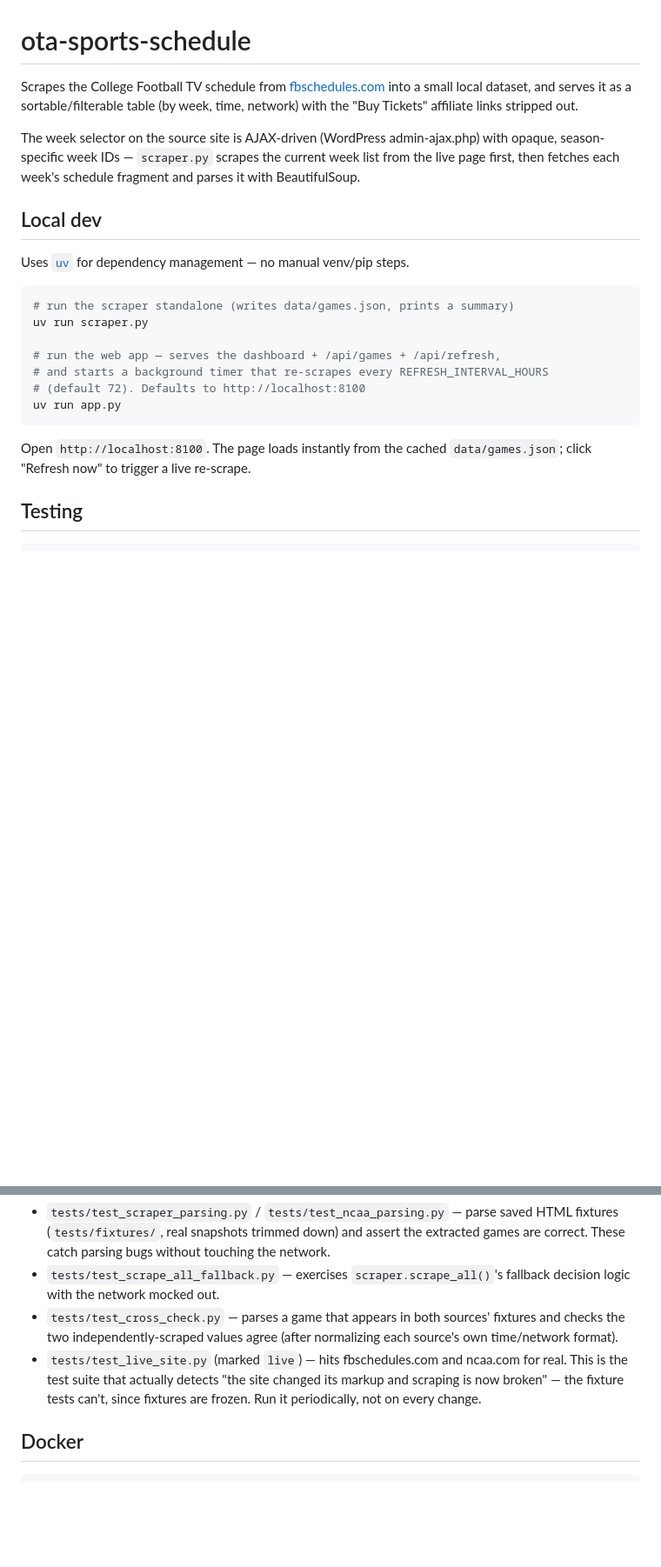
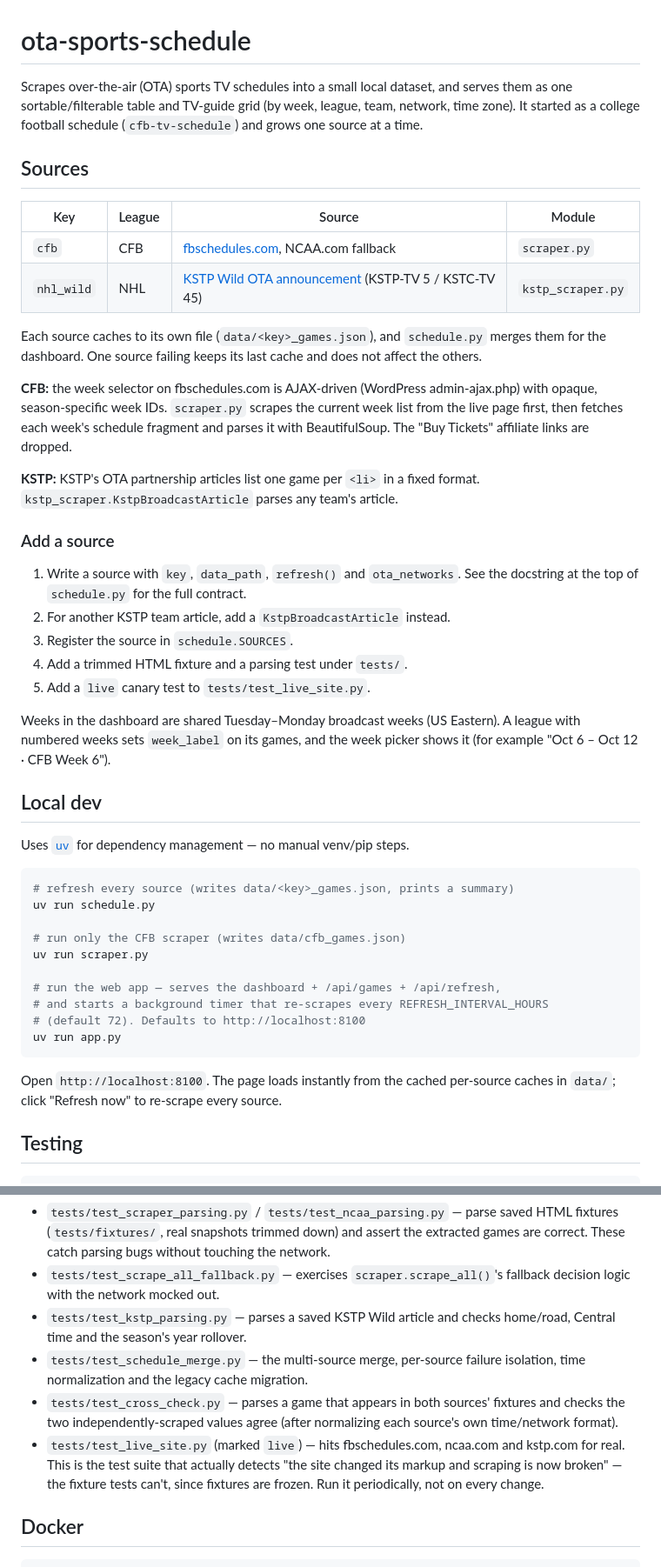
Before and after one commit to kylegalloway/cfb-tv-schedule, a Markdown page: README.md, 2 parts joined by grey strips. Shown at 87% size. Rendered like a GitHub page; blank space fills up the shorter version.

Commit message:
📝 Here be sources: a map for whoever adds the next league
The README still introduced the project as a one-site college football
scraper, which was true right up until three commits ago.

Now it has:
- an intro that says what the project is now (OTA sports, one source at
  a time) and what it used to be called
- a Sources table: key, league, upstream page and module for CFB and
  the KSTP Wild article
- a short "Add a source" checklist pointing at the contract documented in
  schedule.py, including the KstpBroadcastArticle shortcut for the next
  KSTP announcement
- the Tuesday-Monday broadcast week rule and how week_label shows up
- uv run schedule.py to refresh everything, the new per-source data files,
  and the new test files in the testing section

````diff
--- a/README.md
+++ b/README.md
@@ -1,14 +1,42 @@
 # ota-sports-schedule
 
-Scrapes the College Football TV schedule from
-[fbschedules.com](https://fbschedules.com/college-football-tv-schedule/) into
-a small local dataset, and serves it as a sortable/filterable table (by week,
-time, network) with the "Buy Tickets" affiliate links stripped out.
+Scrapes over-the-air (OTA) sports TV schedules into a small local dataset,
+and serves them as one sortable/filterable table and TV-guide grid (by
+week, league, team, network, time zone). It started as a college football
+schedule (`cfb-tv-schedule`) and grows one source at a time.
 
-The week selector on the source site is AJAX-driven (WordPress
-admin-ajax.php) with opaque, season-specific week IDs — `scraper.py` scrapes
-the current week list from the live page first, then fetches each week's
-schedule fragment and parses it with BeautifulSoup.
+## Sources
+
+| Key        | League | Source                                                                                                   | Module            |
+|------------|--------|----------------------------------------------------------------------------------------------------------|-------------------|
+| `cfb`      | CFB    | [fbschedules.com](https://fbschedules.com/college-football-tv-schedule/), NCAA.com fallback              | `scraper.py`      |
+| `nhl_wild` | NHL    | [KSTP Wild OTA announcement](https://kstp.com/minnesota-sports/kstp-45tv-to-broadcast-10-minnesota-wild-games-this-season/) (KSTP-TV 5 / KSTC-TV 45) | `kstp_scraper.py` |
+
+Each source caches to its own file (`data/<key>_games.json`), and
+`schedule.py` merges them for the dashboard. One source failing keeps its
+last cache and does not affect the others.
+
+**CFB:** the week selector on fbschedules.com is AJAX-driven (WordPress
+admin-ajax.php) with opaque, season-specific week IDs. `scraper.py`
+scrapes the current week list from the live page first, then fetches each
+week's schedule fragment and parses it with BeautifulSoup. The "Buy
+Tickets" affiliate links are dropped.
+
+**KSTP:** KSTP's OTA partnership articles list one game per `<li>` in a
+fixed format. `kstp_scraper.KstpBroadcastArticle` parses any team's article.
+
+### Add a source
+
+1. Write a source with `key`, `data_path`, `refresh()` and `ota_networks`.
+   See the docstring at the top of `schedule.py` for the full contract.
+2. For another KSTP team article, add a `KstpBroadcastArticle` instead.
+3. Register the source in `schedule.SOURCES`.
+4. Add a trimmed HTML fixture and a parsing test under `tests/`.
+5. Add a `live` canary test to `tests/test_live_site.py`.
+
+Weeks in the dashboard are shared Tuesday–Monday broadcast weeks (US
+Eastern). A league with numbered weeks sets `week_label` on its games, and
+the week picker shows it (for example "Oct 6 – Oct 12 · CFB Week 6").
 
 ## Local dev
 
@@ -16,7 +44,10 @@ Uses [`uv`](https://docs.astral.sh/uv/) for dependency management — no
 manual venv/pip steps.
 
 ```bash
-# run the scraper standalone (writes data/games.json, prints a summary)
+# refresh every source (writes data/<key>_games.json, prints a summary)
+uv run schedule.py
+
+# run only the CFB scraper (writes data/cfb_games.json)
 uv run scraper.py
 
 # run the web app — serves the dashboard + /api/games + /api/refresh,
@@ -26,7 +57,7 @@ uv run app.py
 ```
 
 Open `http://localhost:8100`. The page loads instantly from the cached
-`data/games.json`; click "Refresh now" to trigger a live re-scrape.
+per-source caches in `data/`; click "Refresh now" to re-scrape every source.
 
 ## Testing
 
@@ -46,11 +77,15 @@ uv run pytest -m live
   touching the network.
 - `tests/test_scrape_all_fallback.py` — exercises `scraper.scrape_all()`'s
   fallback decision logic with the network mocked out.
+- `tests/test_kstp_parsing.py` — parses a saved KSTP Wild article and
+  checks home/road, Central time and the season's year rollover.
+- `tests/test_schedule_merge.py` — the multi-source merge, per-source
+  failure isolation, time normalization and the legacy cache migration.
 - `tests/test_cross_check.py` — parses a game that appears in both sources'
   fixtures and checks the two independently-scraped values agree (after
   normalizing each source's own time/network format).
-- `tests/test_live_site.py` (marked `live`) — hits fbschedules.com and
-  ncaa.com for real. This is the test suite that actually detects "the site
+- `tests/test_live_site.py` (marked `live`) — hits fbschedules.com,
+  ncaa.com and kstp.com for real. This is the test suite that actually detects "the site
   changed its markup and scraping is now broken" — the fixture tests can't,
   since fixtures are frozen. Run it periodically, not on every change.
 
````
